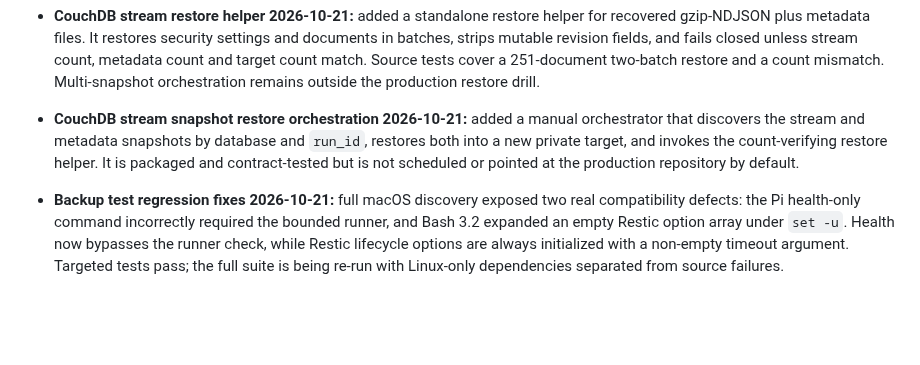
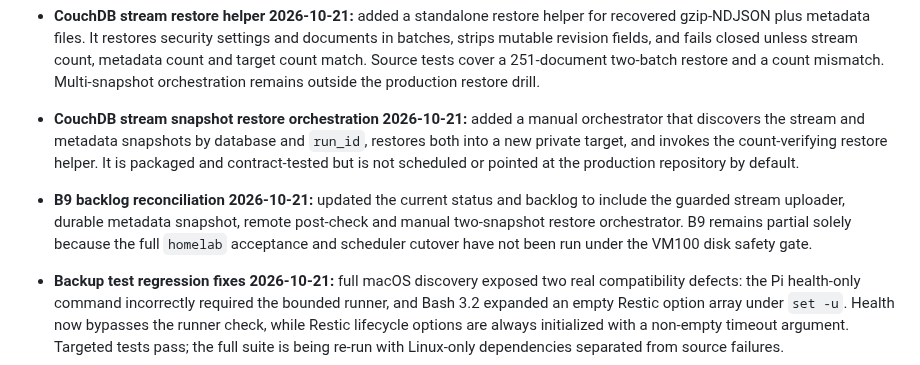
Before and after one commit to dungxbuif/Homelab, a Markdown page: docs/LOG.md, the part around the change. Drawn GitHub-style; blank space fills up the shorter version.

Commit message:
docs: reconcile CouchDB stream backlog

```diff
--- a/docs/LOG.md
+++ b/docs/LOG.md
@@ -1255,6 +1255,12 @@ timestamp: 2026-07-03T15:14:00Z
   count-verifying restore helper. It is packaged and contract-tested but is
   not scheduled or pointed at the production repository by default.
 
+- **B9 backlog reconciliation 2026-10-21:** updated the current status and
+  backlog to include the guarded stream uploader, durable metadata snapshot,
+  remote post-check and manual two-snapshot restore orchestrator. B9 remains
+  partial solely because the full `homelab` acceptance and scheduler cutover
+  have not been run under the VM100 disk safety gate.
+
 - **Backup test regression fixes 2026-10-21:** full macOS discovery exposed
   two real compatibility defects: the Pi health-only command incorrectly
   required the bounded runner, and Bash 3.2 expanded an empty Restic option
```
Also changed, not shown: docs/BACKLOG.md (+1 -1 lines), docs/STATUS.md (+1 -1 lines).
